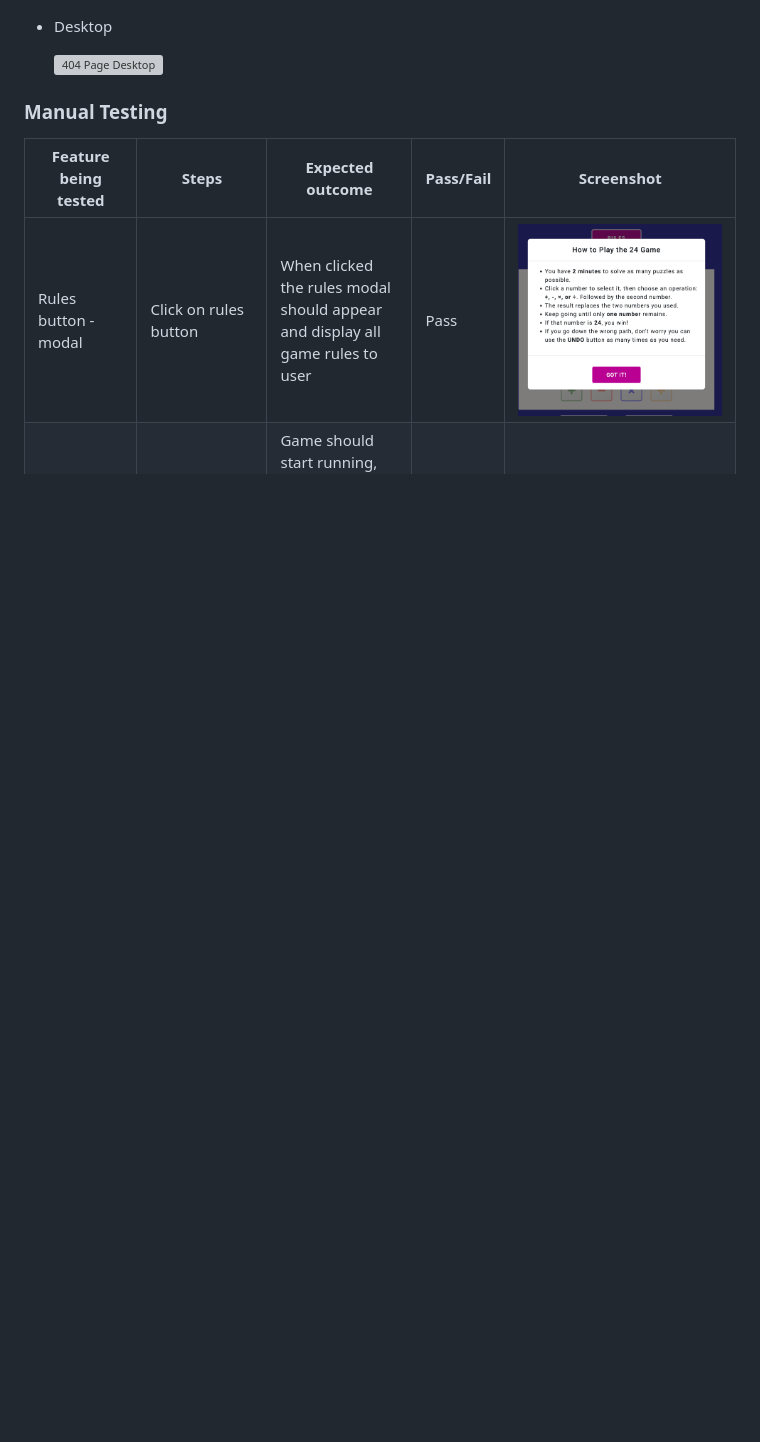
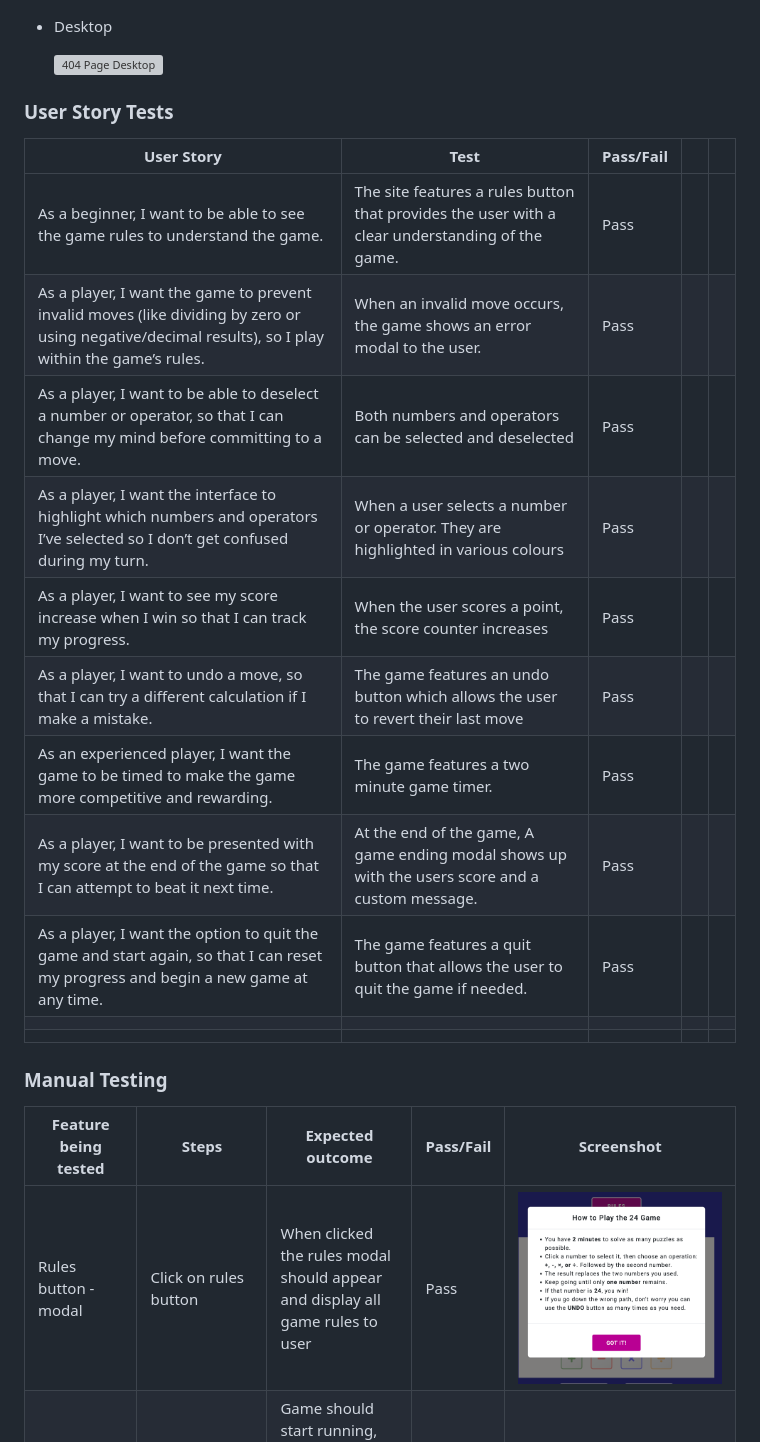
Before and after one commit to AlexThoma5/Milestone_project_2, a Markdown page: README.md, the part around the change. Rendered like a GitHub page; folded sections open; blank space fills up the shorter version; grey boxes are pictures that could not be loaded.

Commit message:
docs: add user story tests

```diff
--- a/README.md
+++ b/README.md
@@ -297,6 +297,22 @@ Examples of responsiveness are created by using Google's Dev Tools to simulate d
 
 </details>
 
+### User Story Tests
+
+| User Story                                                                                                                                          | Test                                                                                            | Pass/Fail |   |   |
+|-----------------------------------------------------------------------------------------------------------------------------------------------------|-------------------------------------------------------------------------------------------------|-----------|---|---|
+| As a beginner, I want to be able to see the game rules to understand the game.                                                                      | The site features a rules button that provides the user with a clear understanding of the game. | Pass      |   |   |
+| As a player, I want the game to prevent invalid moves (like dividing by zero or using negative/decimal results), so I play within the game’s rules. | When an invalid move occurs, the game shows an error modal to the user.                         | Pass      |   |   |
+| As a player, I want to be able to deselect a number or operator, so that I can change my mind before committing to a move.                          | Both numbers and operators can be selected and deselected                                       | Pass      |   |   |
+| As a player, I want the interface to highlight which numbers and operators I’ve selected so I don’t get confused during my turn.                    | When a user selects a number or operator. They are highlighted in various colours               | Pass      |   |   |
+| As a player, I want to see my score increase when I win so that I can track my progress.                                                            | When the user scores a point, the score counter increases                                       | Pass      |   |   |
+| As a player, I want to undo a move, so that I can try a different calculation if I make a mistake.                                                  | The game features an undo button which allows the user to revert their last move                | Pass      |   |   |
+| As an experienced player, I want the game to be timed to make the game more competitive and rewarding.                                              | The game features a two minute game timer.                                                      | Pass      |   |   |
+| As a player, I want to be presented with my score at the end of the game so that I can attempt to beat it next time.                                | At the end of the game, A game ending modal shows up with the users score and a custom message. | Pass      |   |   |
+| As a player, I want the option to quit the game and start again, so that I can reset my progress and begin a new game at any time.                  | The game features a quit button that allows the user to quit the game if needed.                | Pass      |   |   |
+|                                                                                                                                                     |                                                                                                 |           |   |   |
+|                                                                                                                                                     |                                                                                                 |           |   |   |
+
 ### Manual Testing
 
 | **Feature being tested** | **Steps**                                                  | **Expected outcome**                                                          | **Pass/Fail** | **Screenshot**                                                    |
```
